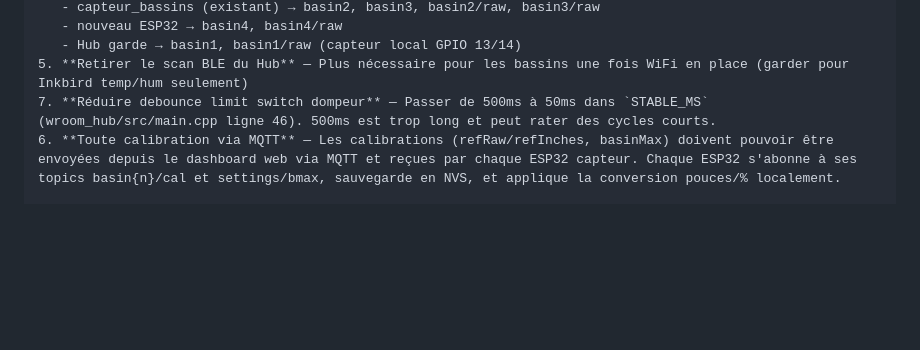
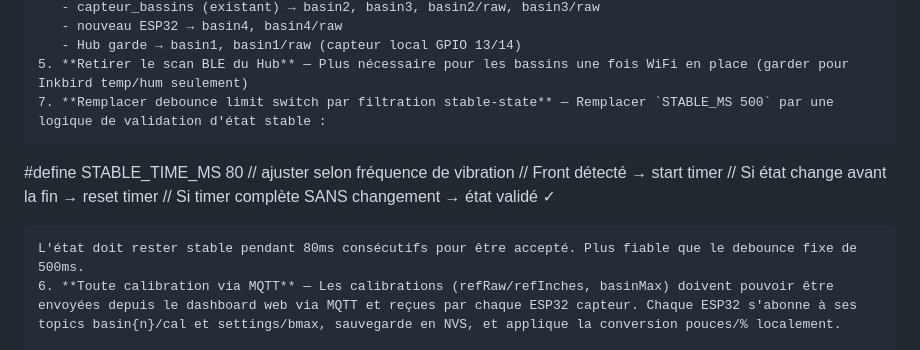
Before and after one commit to robingag/cabane-marcoux, a Markdown page: suite_projet_cabane.md, the part around the change. Rendered like a GitHub page; blank space fills up the shorter version.

Commit message:
Update note: use stable-state filter (80ms) instead of debounce for limit switch
Co-Authored-By: Claude Opus 4.6 (1M context) <noreply@anthropic.com>

````diff
--- a/suite_projet_cabane.md
+++ b/suite_projet_cabane.md
@@ -89,7 +89,14 @@ Le répertoire de travail est : C:\Users\ryb086\OneDrive - Groupe R.Y. Beaudoin\
    - nouveau ESP32 → basin4, basin4/raw
    - Hub garde → basin1, basin1/raw (capteur local GPIO 13/14)
 5. **Retirer le scan BLE du Hub** — Plus nécessaire pour les bassins une fois WiFi en place (garder pour Inkbird temp/hum seulement)
-7. **Réduire debounce limit switch dompeur** — Passer de 500ms à 50ms dans `STABLE_MS` (wroom_hub/src/main.cpp ligne 46). 500ms est trop long et peut rater des cycles courts.
+7. **Remplacer debounce limit switch par filtration stable-state** — Remplacer `STABLE_MS 500` par une logique de validation d'état stable :
+   ```
+   #define STABLE_TIME_MS 80  // ajuster selon fréquence de vibration
+   // Front détecté → start timer
+   // Si état change avant la fin → reset timer
+   // Si timer complète SANS changement → état validé ✓
+   ```
+   L'état doit rester stable pendant 80ms consécutifs pour être accepté. Plus fiable que le debounce fixe de 500ms.
 6. **Toute calibration via MQTT** — Les calibrations (refRaw/refInches, basinMax) doivent pouvoir être envoyées depuis le dashboard web via MQTT et reçues par chaque ESP32 capteur. Chaque ESP32 s'abonne à ses topics basin{n}/cal et settings/bmax, sauvegarde en NVS, et applique la conversion pouces/% localement.
 
 ### Prochaines tâches possibles :
````
